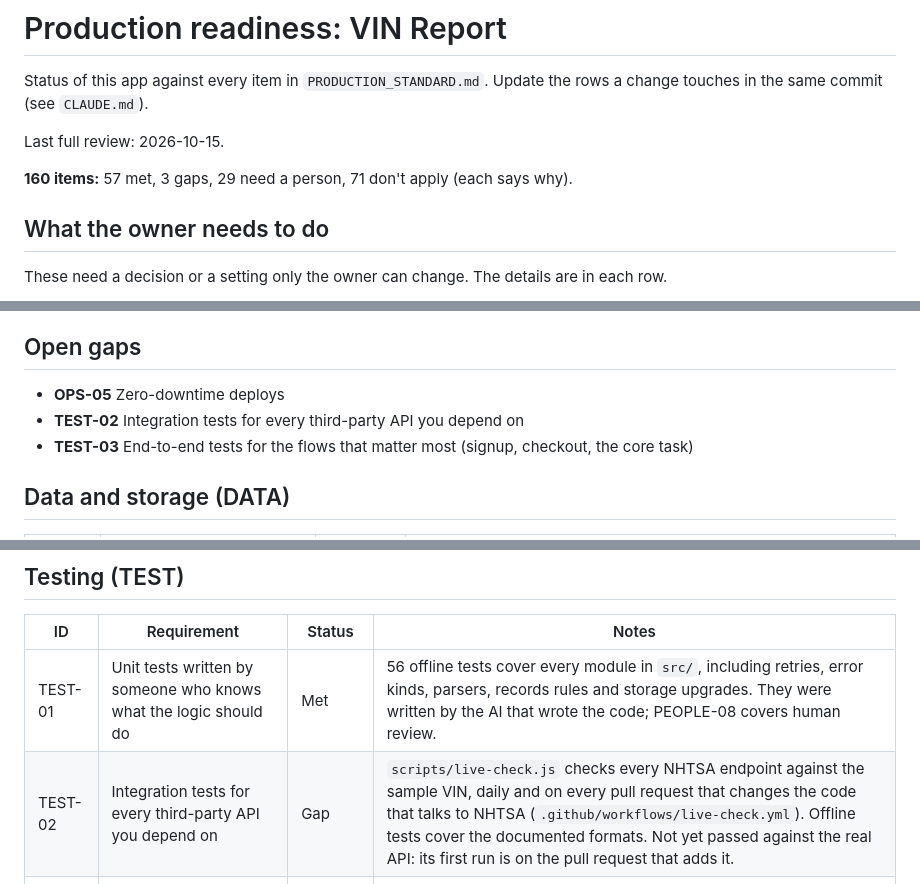
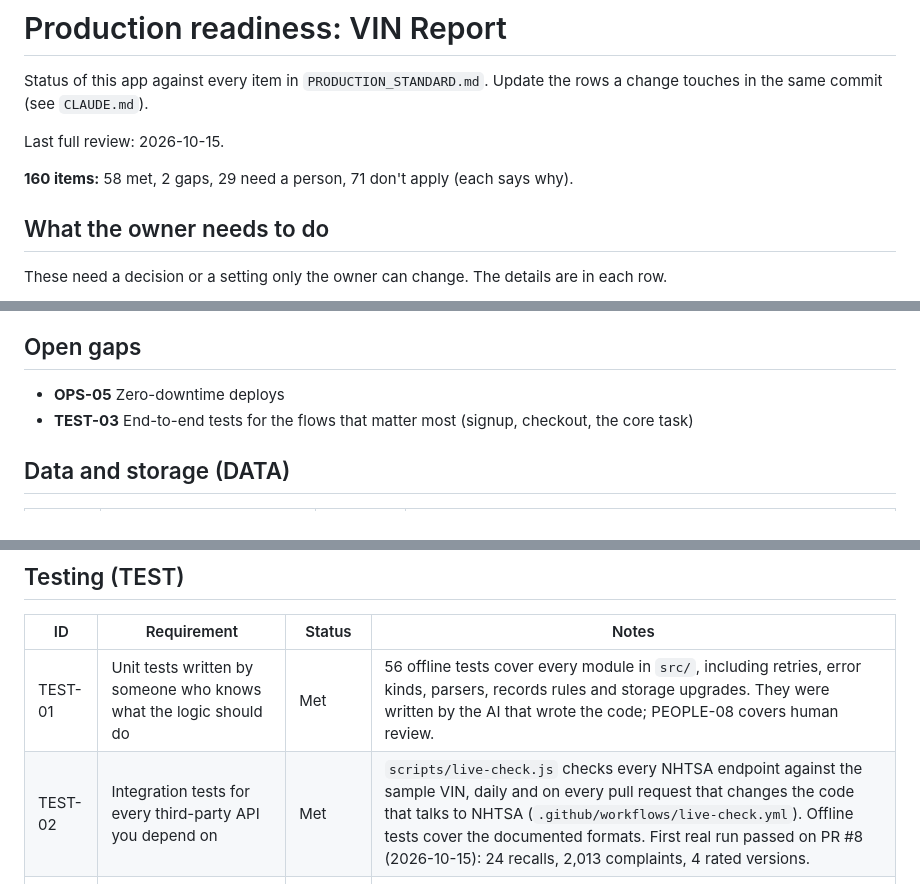
Before and after one commit to pxkillah/Flightboard-, a Markdown page: docs/production-readiness.md, 3 parts joined by grey strips. Drawn GitHub-style.

Commit message:
Mark the live NHTSA check as passing
Its first run against the real APIs on PR #8 passed: 24 recalls,
2,013 complaints and 4 rated versions for the sample VIN, all in the
formats the parsers expect.

Co-Authored-By: Claude Opus 5.5 <noreply@anthropic.com>
Claude-Session: https://claude.ai/code/session_01E73ie4HPnKfJjJcNjsY8zQ

```diff
--- a/docs/production-readiness.md
+++ b/docs/production-readiness.md
@@ -4,7 +4,7 @@ Status of this app against every item in `PRODUCTION_STANDARD.md`. Update the ro
 
 Last full review: 2026-10-15.
 
-**160 items:** 57 met, 3 gaps, 29 need a person, 71 don't apply (each says why).
+**160 items:** 58 met, 2 gaps, 29 need a person, 71 don't apply (each says why).
 
 ## What the owner needs to do
 
@@ -49,7 +49,6 @@ Testing, review and judgment that an AI agent can help with but can't sign off.
 ## Open gaps
 
 - **OPS-05** Zero-downtime deploys
-- **TEST-02** Integration tests for every third-party API you depend on
 - **TEST-03** End-to-end tests for the flows that matter most (signup, checkout, the core task)
 
 ## Data and storage (DATA)
@@ -178,7 +177,7 @@ Testing, review and judgment that an AI agent can help with but can't sign off.
 | ID | Requirement | Status | Notes |
 |---|---|---|---|
 | TEST-01 | Unit tests written by someone who knows what the logic should do | Met | 56 offline tests cover every module in `src/`, including retries, error kinds, parsers, records rules and storage upgrades. They were written by the AI that wrote the code; PEOPLE-08 covers human review. |
-| TEST-02 | Integration tests for every third-party API you depend on | Gap | `scripts/live-check.js` checks every NHTSA endpoint against the sample VIN, daily and on every pull request that changes the code that talks to NHTSA (`.github/workflows/live-check.yml`). Offline tests cover the documented formats. Not yet passed against the real API: its first run is on the pull request that adds it. |
+| TEST-02 | Integration tests for every third-party API you depend on | Met | `scripts/live-check.js` checks every NHTSA endpoint against the sample VIN, daily and on every pull request that changes the code that talks to NHTSA (`.github/workflows/live-check.yml`). Offline tests cover the documented formats. First real run passed on PR #8 (2026-10-15): 24 recalls, 2,013 complaints, 4 rated versions. |
 | TEST-03 | End-to-end tests for the flows that matter most (signup, checkout, the core task) | Gap | No automated end-to-end test in the repo. The flows (lookup, add record, undo, backup, restore, CSV, feedback, remove, erase) were checked with Playwright scripts during development but not kept. Fix (medium): add Playwright tests to CI, which adds a dev dependency. |
 | TEST-04 | Load testing before the launch email goes out | N/A | Static files on a CDN; NHTSA's capacity isn't ours to test. |
 | TEST-05 | Test data that looks like production without being production data | Met | Tests use NHTSA's published sample VIN and minimal payloads in the documented formats. No real user data exists outside visitors' browsers. |
```
